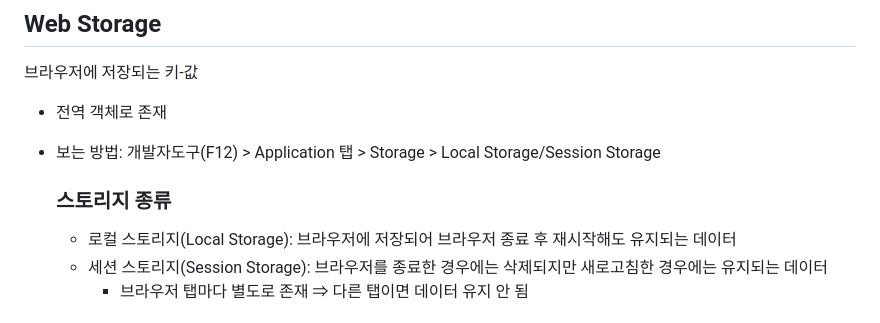
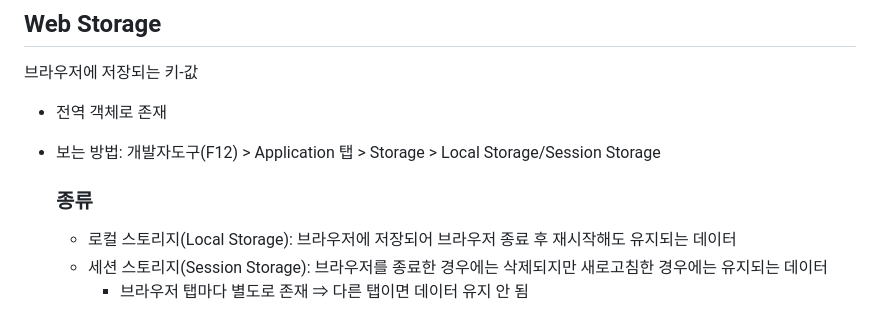
Before and after one commit to GayoungKim12/JS_study, a Markdown page: basic_javascript/js_practice_08/theory.md, the part around the change. Rendered like a GitHub page.

```diff
--- a/basic_javascript/js_practice_08/theory.md
+++ b/basic_javascript/js_practice_08/theory.md
@@ -62,7 +62,7 @@
 - 전역 객체로 존재
 - 보는 방법: 개발자도구(F12) > Application 탭 > Storage > Local Storage/Session Storage
 
-  ### 스토리지 종류
+  ### 종류
 
   - 로컬 스토리지(Local Storage): 브라우저에 저장되어 브라우저 종료 후 재시작해도 유지되는 데이터
   - 세션 스토리지(Session Storage): 브라우저를 종료한 경우에는 삭제되지만 새로고침한 경우에는 유지되는 데이터
```
